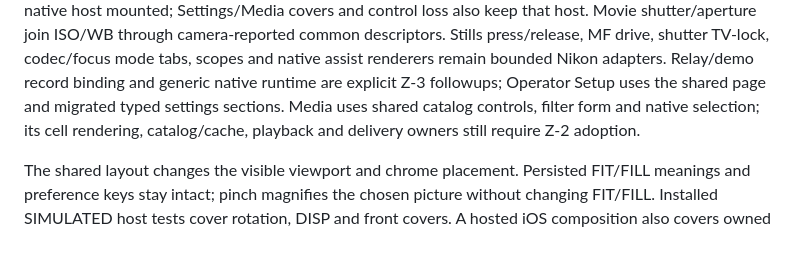
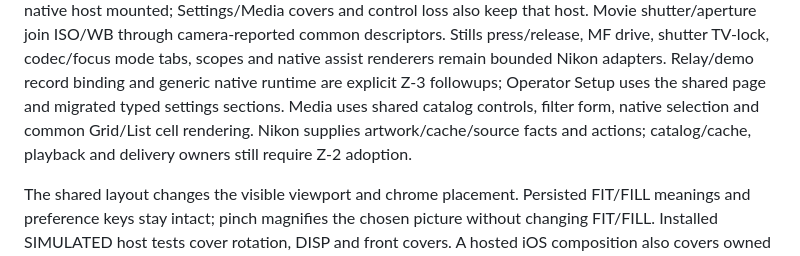
Before and after one commit to erik-sutton95/OpenZCine, a Markdown page: docs/OPENCINE-INTEGRATION.md, the part around the change. Drawn GitHub-style.

Commit message:
docs: record shared media cell ownership

```diff
--- a/docs/OPENCINE-INTEGRATION.md
+++ b/docs/OPENCINE-INTEGRATION.md
@@ -137,8 +137,9 @@ Movie shutter/aperture join ISO/WB through camera-reported common descriptors. S
 MF drive, shutter TV-lock, codec/focus mode tabs, scopes and native assist renderers remain bounded
 Nikon adapters. Relay/demo record binding and generic native runtime are explicit Z-3 followups;
 Operator Setup uses the shared page and migrated typed settings sections. Media uses shared
-catalog controls, filter form and native selection; its cell rendering, catalog/cache, playback
-and delivery owners still require Z-2 adoption.
+catalog controls, filter form, native selection and common Grid/List cell rendering. Nikon supplies
+artwork/cache/source facts and actions; catalog/cache, playback and delivery owners still require
+Z-2 adoption.
 
 The shared layout changes the visible viewport and chrome placement. Persisted FIT/FILL meanings
 and preference keys stay intact; pinch magnifies the chosen picture without changing FIT/FILL.
```
